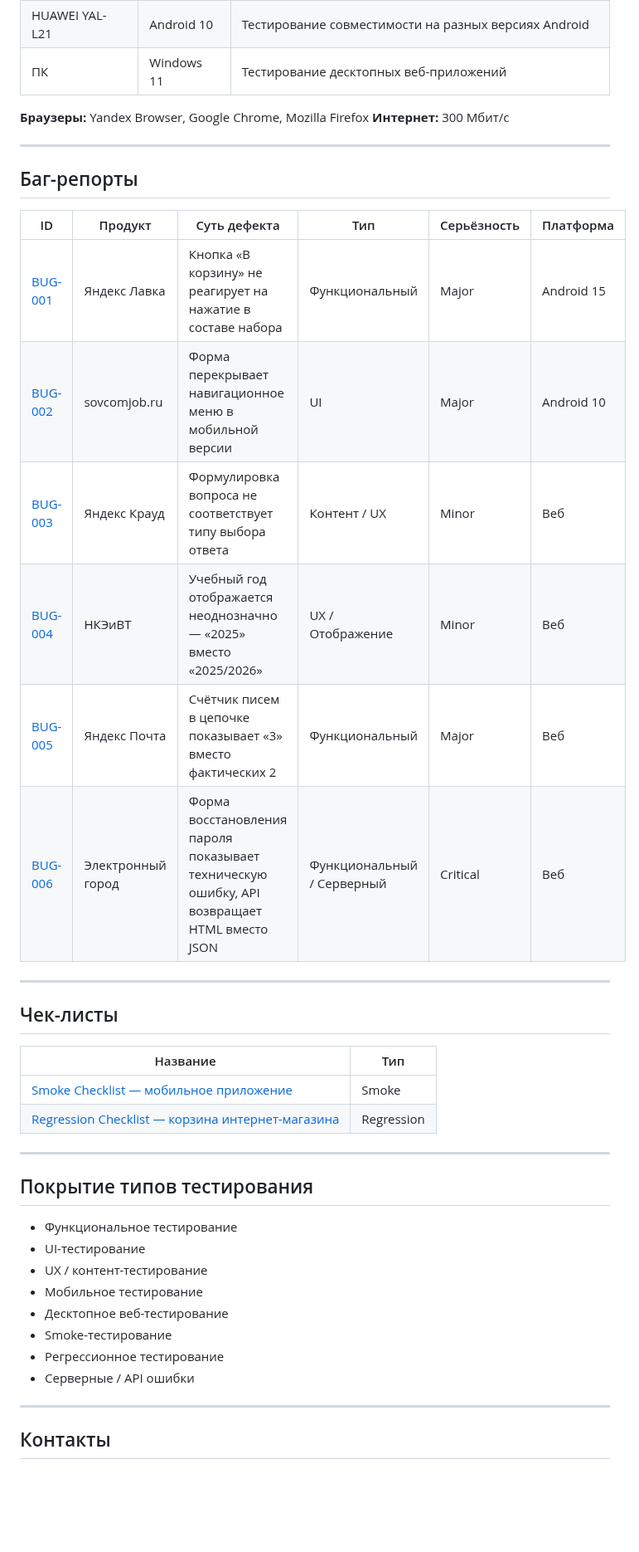
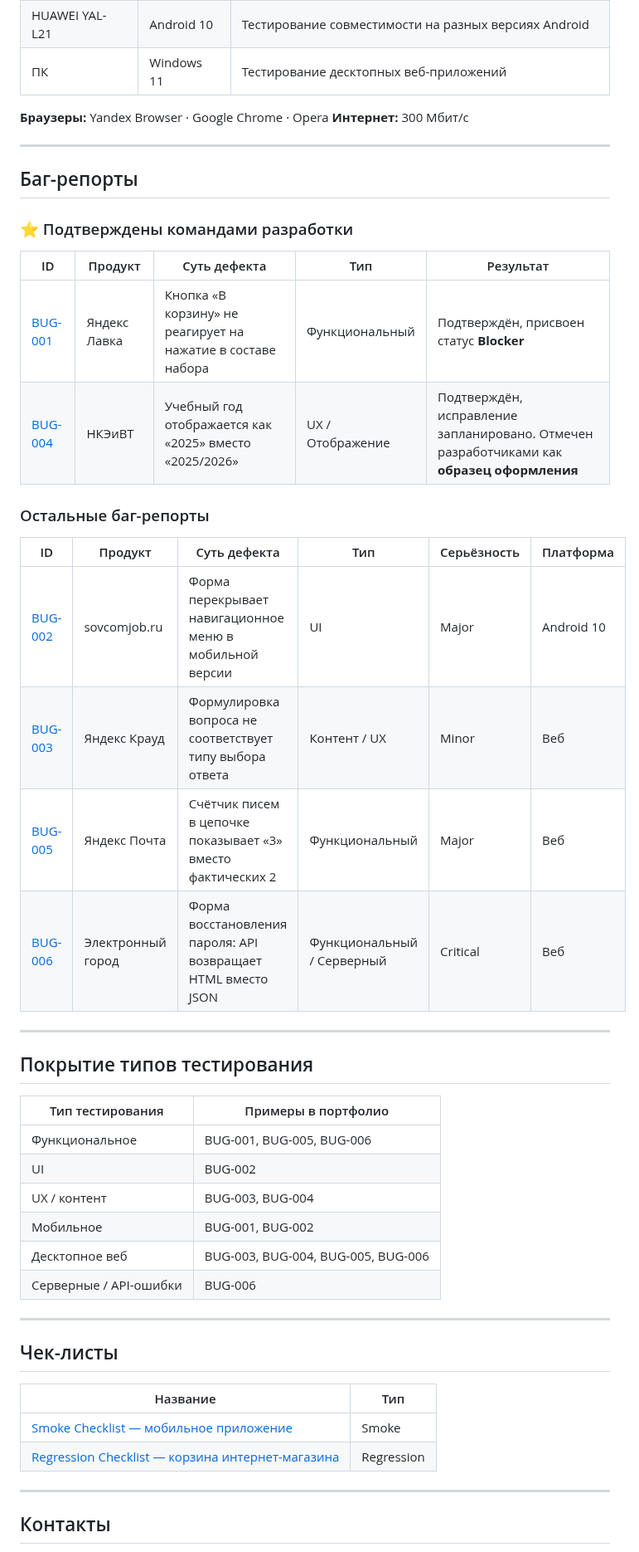
Before and after one commit to Angel-Energy/qa-portfolio, a Markdown page: README.md, the part around one of its changes. Shown at 83% size. Rendered like a GitHub page; blank space fills up the shorter version.

```diff
--- a/README.md
+++ b/README.md
@@ -46,21 +46,42 @@
 | HUAWEI YAL-L21 | Android 10 | Тестирование совместимости на разных версиях Android |
 | ПК | Windows 11 | Тестирование десктопных веб-приложений |
 
-**Браузеры:** Yandex Browser, Google Chrome, Mozilla Firefox
+**Браузеры:** Yandex Browser · Google Chrome · Opera
 **Интернет:** 300 Мбит/с
 
 ---
 
+
 ## Баг-репорты
 
+### ⭐ Подтверждены командами разработки
+
+| ID | Продукт | Суть дефекта | Тип | Результат |
+|----|---------|--------------|-----|-----------|
+| [BUG-001](bug-reports/BUG-001.md) | Яндекс Лавка | Кнопка «В корзину» не реагирует на нажатие в составе набора | Функциональный | Подтверждён, присвоен статус **Blocker** |
+| [BUG-004](bug-reports/BUG-004.md) | НКЭиВТ | Учебный год отображается как «2025» вместо «2025/2026» | UX / Отображение | Подтверждён, исправление запланировано. Отмечен разработчиками как **образец оформления** |
+
+### Остальные баг-репорты
+
 | ID | Продукт | Суть дефекта | Тип | Серьёзность | Платформа |
-|----|---------|-------------|-----|-------------|-----------|
-| [BUG-001](bug-reports/BUG-001-yandex-lavka-cart-button.md) | Яндекс Лавка | Кнопка «В корзину» не реагирует на нажатие в составе набора | Функциональный | Major | Android 15 |
-| [BUG-002](bug-reports/BUG-002-sovcomjob-menu-overlay.md) | sovcomjob.ru | Форма перекрывает навигационное меню в мобильной версии | UI | Major | Android 10 |
-| [BUG-003](bug-reports/BUG-003-yandex-crowd-test-wording.md) | Яндекс Крауд | Формулировка вопроса не соответствует типу выбора ответа | Контент / UX | Minor | Веб |
-| [BUG-004](bug-reports/BUG-004-journal-wrong-year.md) | НКЭиВТ | Учебный год отображается неоднозначно — «2025» вместо «2025/2026» | UX / Отображение | Minor | Веб |
-| [BUG-005](bug-reports/BUG-005-yandex-mail-thread-counter.md) | Яндекс Почта | Счётчик писем в цепочке показывает «3» вместо фактических 2 | Функциональный | Major | Веб |
-| [BUG-006](bug-reports/BUG-006-electrogorod-recovery-json-error.md) | Электронный город | Форма восстановления пароля показывает техническую ошибку, API возвращает HTML вместо JSON | Функциональный / Серверный | Critical | Веб |
+|----|---------|--------------|-----|-------------|-----------|
+| [BUG-002](bug-reports/BUG-002.md) | sovcomjob.ru | Форма перекрывает навигационное меню в мобильной версии | UI | Major | Android 10 |
+| [BUG-003](bug-reports/BUG-003.md) | Яндекс Крауд | Формулировка вопроса не соответствует типу выбора ответа | Контент / UX | Minor | Веб |
+| [BUG-005](bug-reports/BUG-005.md) | Яндекс Почта | Счётчик писем в цепочке показывает «3» вместо фактических 2 | Функциональный | Major | Веб |
+| [BUG-006](bug-reports/BUG-006.md) | Электронный город | Форма восстановления пароля: API возвращает HTML вместо JSON | Функциональный / Серверный | Critical | Веб |
+
+---
+
+## Покрытие типов тестирования
+
+| Тип тестирования | Примеры в портфолио |
+|------------------|---------------------|
+| Функциональное | BUG-001, BUG-005, BUG-006 |
+| UI | BUG-002 |
+| UX / контент | BUG-003, BUG-004 |
+| Мобильное | BUG-001, BUG-002 |
+| Десктопное веб | BUG-003, BUG-004, BUG-005, BUG-006 |
+| Серверные / API-ошибки | BUG-006 |
 
 ---
 
@@ -73,19 +94,6 @@
 
 ---
 
-## Покрытие типов тестирования
-
-- Функциональное тестирование
-- UI-тестирование
-- UX / контент-тестирование
-- Мобильное тестирование
-- Десктопное веб-тестирование
-- Smoke-тестирование
-- Регрессионное тестирование
-- Серверные / API ошибки
-
----
-
 ## Контакты
 
 - Email: ms1gnatov1@yandex.ru
```
Also changed, not shown: other parts of README.md (+0 -9 lines).
